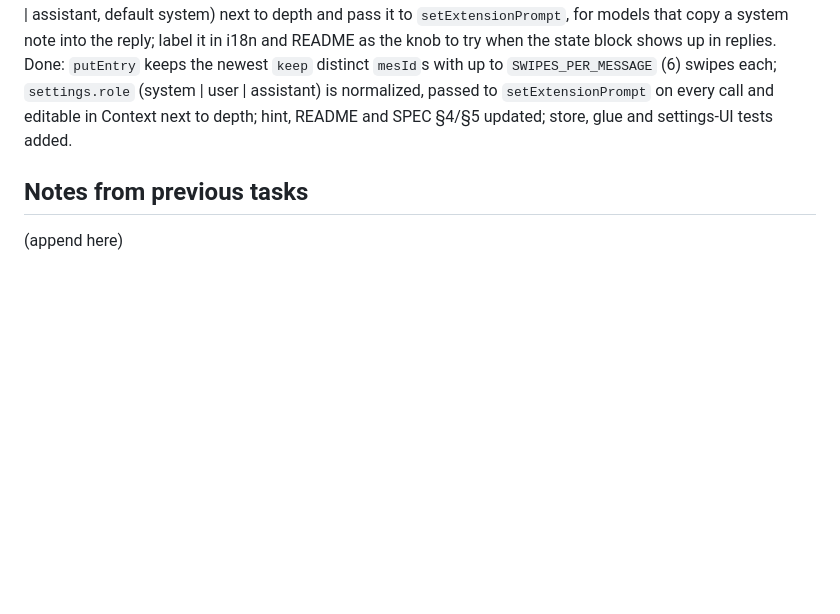
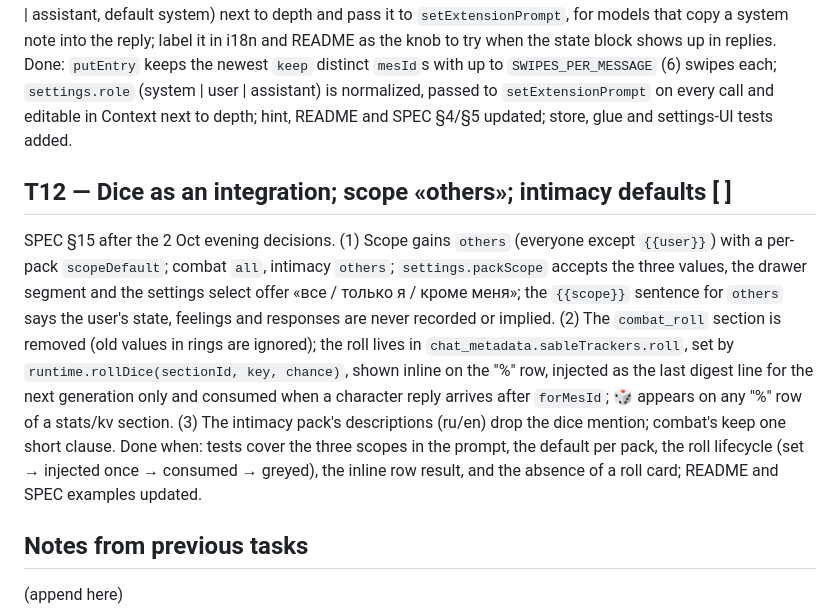
Before and after one commit to derryanna/sable-trackers, a Markdown page: TASKS.md, the part around the change. GitHub-like rendering; blank space fills up the shorter version.

```diff
--- a/TASKS.md
+++ b/TASKS.md
@@ -126,6 +126,19 @@ shows up in replies.
 Done: `putEntry` keeps the newest `keep` distinct `mesId`s with up to `SWIPES_PER_MESSAGE` (6) swipes each; `settings.role`
 (system | user | assistant) is normalized, passed to `setExtensionPrompt` on every call and editable in Context next to depth; hint, README and SPEC §4/§5 updated; store, glue and settings-UI tests added.
 
+## T12 — Dice as an integration; scope «others»; intimacy defaults  [ ]
+SPEC §15 after the 2 Oct evening decisions. (1) Scope gains `others` (everyone except `{{user}}`) with a
+per-pack `scopeDefault`; combat `all`, intimacy `others`; `settings.packScope` accepts the three values,
+the drawer segment and the settings select offer «все / только я / кроме меня»; the `{{scope}}` sentence
+for `others` says the user's state, feelings and responses are never recorded or implied. (2) The
+`combat_roll` section is removed (old values in rings are ignored); the roll lives in
+`chat_metadata.sableTrackers.roll`, set by `runtime.rollDice(sectionId, key, chance)`, shown inline on
+the "%" row, injected as the last digest line for the next generation only and consumed when a character
+reply arrives after `forMesId`; 🎲 appears on any "%" row of a stats/kv section. (3) The intimacy pack's
+descriptions (ru/en) drop the dice mention; combat's keep one short clause. Done when: tests cover the
+three scopes in the prompt, the default per pack, the roll lifecycle (set → injected once → consumed →
+greyed), the inline row result, and the absence of a roll card; README and SPEC examples updated.
+
 ## Notes from previous tasks
 (append here)
 - T8b → T8c/T9: the drawer's pack button sits before ✕ (`[data-control="packs"]`, `fa-box-open` / 🎒) and opens `#st-sable-sheet` inside the drawer (scrim + bottom panel; Escape, ✕ and a tap on the scrim close it). Pack cards go through the custom-section path: `stats` rows are `.st-sable-scale-row.st-sable-stat-row` (bar via `[role=meter]`, `.st-sable-counter` when `max` is null, `.st-sable-badge` + `.st-sable-reason` in a `details.st-sable-delta` when `delta` ≠ 0, `.st-sable-dice` only on `%` keys of packs with a `<pack>_roll` text section), `tags` are `.st-sable-tag.st-sable-ban` chips. `createDrawer(runtime, { random })` injects the dice randomness (default crypto). `packTitle(title)` in `src/ui/drawer.js` splits the "18+" mark into a badge; `exportPack(pack, { random, lang })` localizes a built-in copy. The settings block editor is `createBlockRow(io)` (custom blocks and pack cards share it; `io.rename` adds the key field). Enabled pack sections also appear in the Sections table and card colours. `fixtures/state-packs.json` (T8c) is merged by `dev/preview.html` when present (`state` key or a bare state) with both built-in packs on.
```
Also changed, not shown: SPEC.md (+25 -13 lines).
